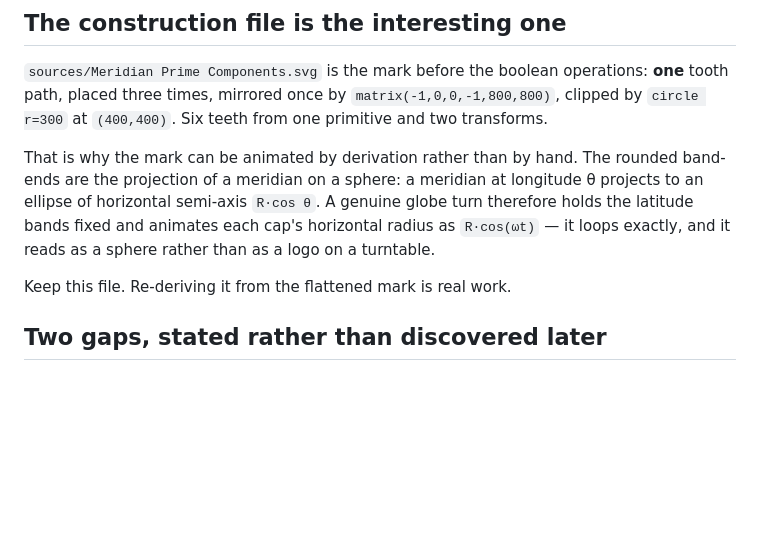
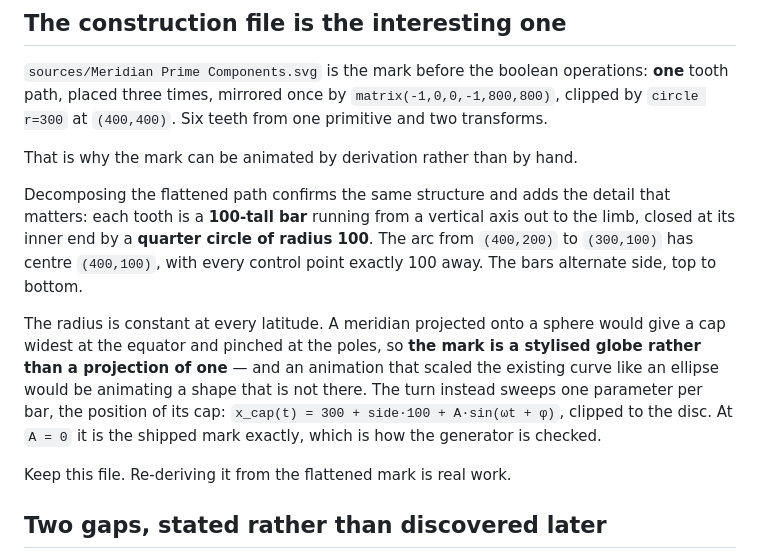
Before and after one commit to meridian-online/design, a Markdown page: meridian-design/brand/README.md, the part around the change. Rendered like a GitHub page; blank space fills up the shorter version.

```diff
--- a/meridian-design/brand/README.md
+++ b/meridian-design/brand/README.md
@@ -42,12 +42,21 @@ operations: **one** tooth path, placed three times, mirrored once by
 `matrix(-1,0,0,-1,800,800)`, clipped by `circle r=300` at `(400,400)`. Six teeth
 from one primitive and two transforms.
 
-That is why the mark can be animated by derivation rather than by hand. The
-rounded band-ends are the projection of a meridian on a sphere: a meridian at
-longitude θ projects to an ellipse of horizontal semi-axis `R·cos θ`. A genuine
-globe turn therefore holds the latitude bands fixed and animates each cap's
-horizontal radius as `R·cos(ωt)` — it loops exactly, and it reads as a sphere
-rather than as a logo on a turntable.
+That is why the mark can be animated by derivation rather than by hand.
+
+Decomposing the flattened path confirms the same structure and adds the detail
+that matters: each tooth is a **100-tall bar** running from a vertical axis out
+to the limb, closed at its inner end by a **quarter circle of radius 100**. The
+arc from `(400,200)` to `(300,100)` has centre `(400,100)`, with every control
+point exactly 100 away. The bars alternate side, top to bottom.
+
+The radius is constant at every latitude. A meridian projected onto a sphere
+would give a cap widest at the equator and pinched at the poles, so **the mark
+is a stylised globe rather than a projection of one** — and an animation that
+scaled the existing curve like an ellipse would be animating a shape that is not
+there. The turn instead sweeps one parameter per bar, the position of its cap:
+`x_cap(t) = 300 + side·100 + A·sin(ωt + φ)`, clipped to the disc. At `A = 0` it
+is the shipped mark exactly, which is how the generator is checked.
 
 Keep this file. Re-deriving it from the flattened mark is real work.
 
```
Also changed, not shown: decisions/0012-brand-motion-on-brand-surfaces.md (+28 -7 lines).
